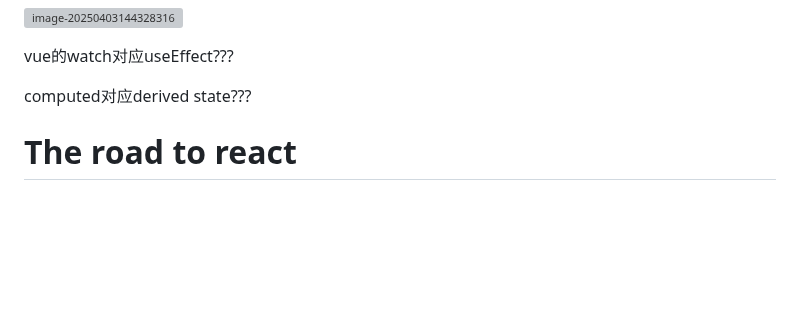
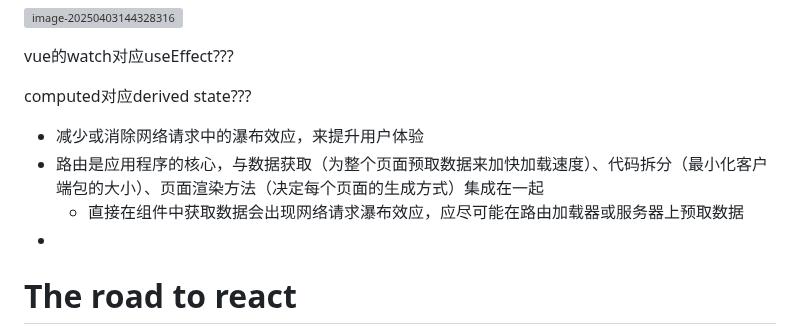
Before and after one commit to shilixiaoqiaoya/typora, a Markdown page: React.md, the part around the change. GitHub-like rendering; blank space fills up the shorter version; grey boxes are pictures that could not be loaded.

```diff
--- a/React.md
+++ b/React.md
@@ -9,6 +9,13 @@ vue的watch对应useEffect???
 computed对应derived state???
 
 
+
+
+
+- 减少或消除网络请求中的瀑布效应，来提升用户体验
+- 路由是应用程序的核心，与数据获取（为整个页面预取数据来加快加载速度）、代码拆分（最小化客户端包的大小）、页面渲染方法（决定每个页面的生成方式）集成在一起
+  - 直接在组件中获取数据会出现网络请求瀑布效应，应尽可能在路由加载器或服务器上预取数据
+-
 
 
 
```
Also changed, not shown: work.md (+40 -0 lines).
